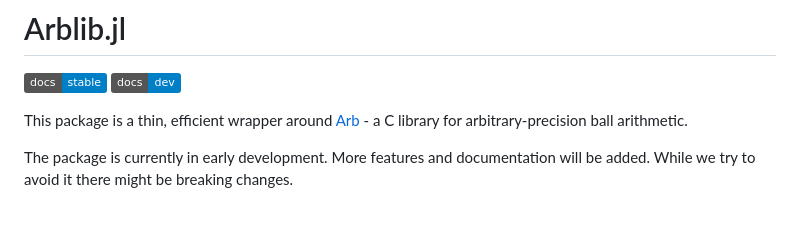
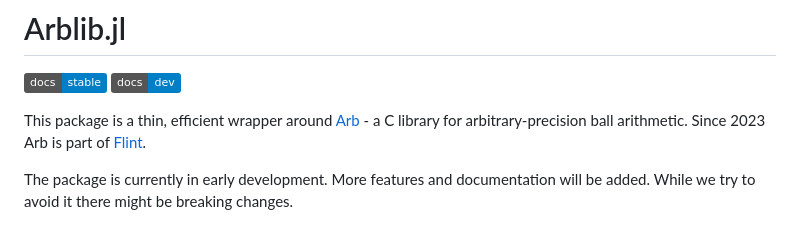
Before and after one commit to kalmarek/Arblib.jl, a Markdown page: README.md, the part around the change. Drawn GitHub-style; badges without logos.

Commit message:
README: Mention that Arb is part of Flint

```diff
--- a/README.md
+++ b/README.md
@@ -3,7 +3,9 @@
 [![][docs-stable-img]][docs-stable-url]
 [![][docs-dev-img]][docs-dev-url]
 
-This package is a thin, efficient wrapper around [Arb](http://arblib.org) - a C library for arbitrary-precision ball arithmetic.
+This package is a thin, efficient wrapper around
+[Arb](http://arblib.org) - a C library for arbitrary-precision ball
+arithmetic. Since 2023 Arb is part of [Flint](https://flintlib.org/).
 
 The package is currently in early development. More features and
 documentation will be added. While we try to avoid it there might be
```
